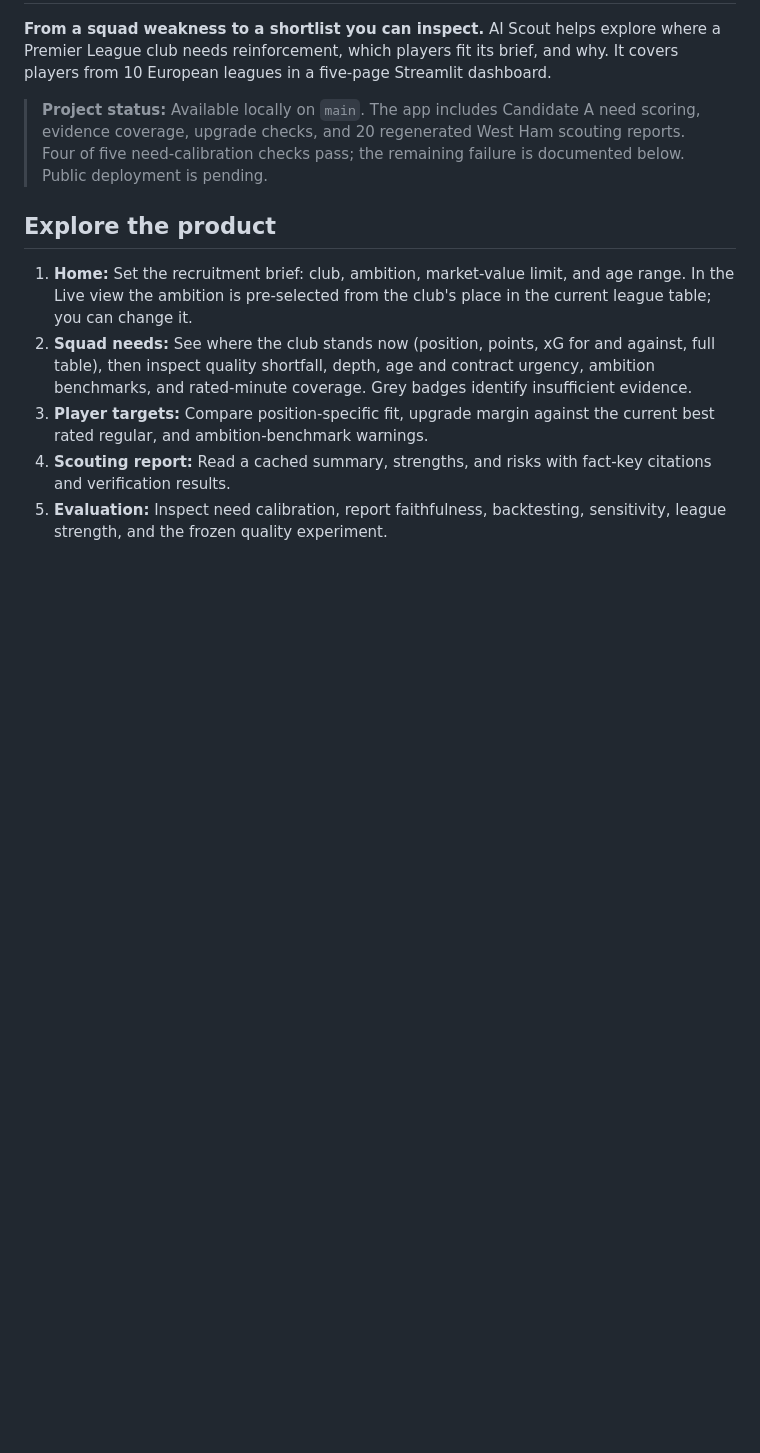
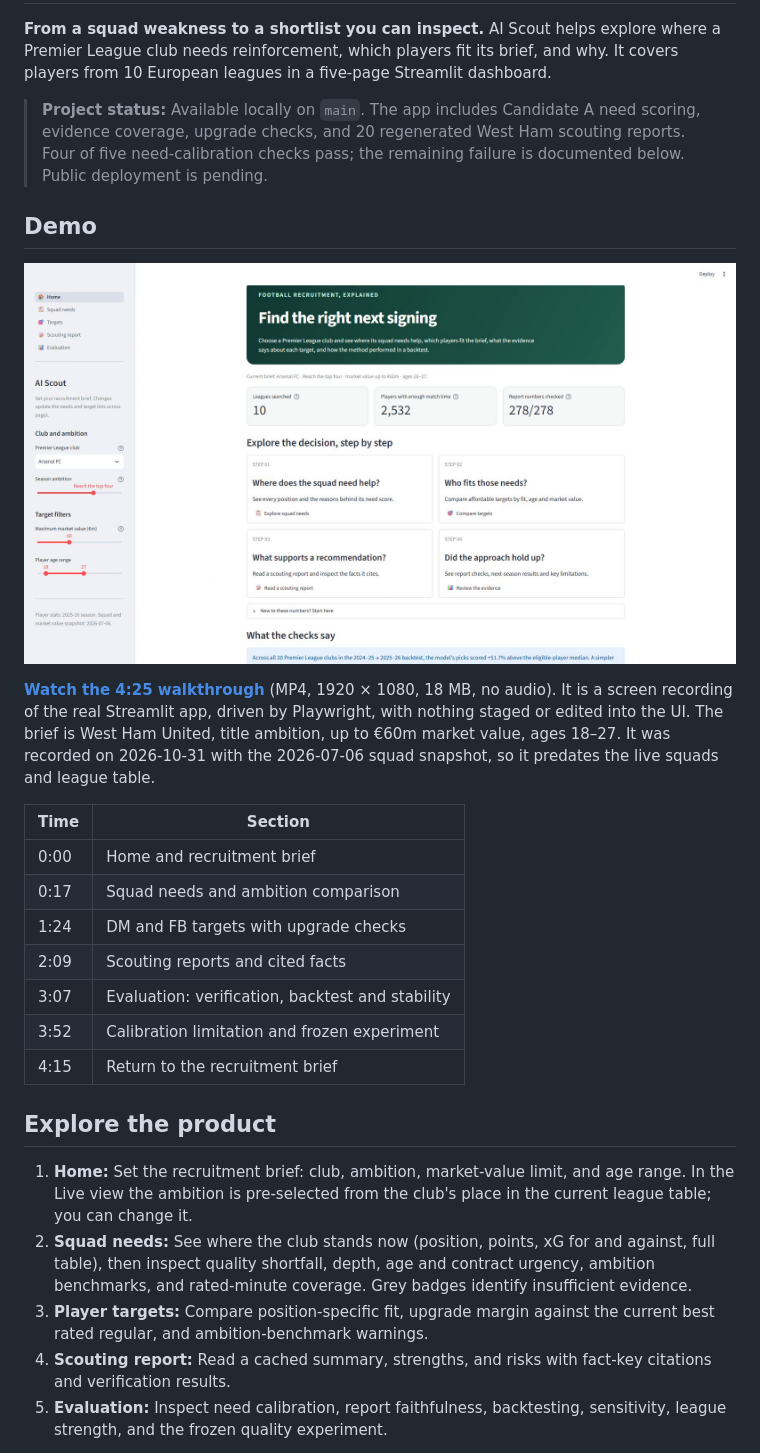
Before and after one commit to filan214/ai_scout_football, a Markdown page: README.md, the part around the change. GitHub-like rendering; pictures changed too: docs/demo/silent-thumbnail.png (added); blank space fills up the shorter version.

Commit message:
Add demo walkthrough video to README

```diff
--- a/README.md
+++ b/README.md
@@ -3,6 +3,22 @@
 **From a squad weakness to a shortlist you can inspect.** AI Scout helps explore where a Premier League club needs reinforcement, which players fit its brief, and why. It covers players from 10 European leagues in a five-page Streamlit dashboard.
 
 > **Project status:** Available locally on `main`. The app includes Candidate A need scoring, evidence coverage, upgrade checks, and 20 regenerated West Ham scouting reports. Four of five need-calibration checks pass; the remaining failure is documented below. Public deployment is pending.
+
+## Demo
+
+[![AI Scout walkthrough: home page and recruitment brief](docs/demo/silent-thumbnail.png)](docs/demo/ai-scout-silent-walkthrough.mp4)
+
+**[Watch the 4:25 walkthrough](docs/demo/ai-scout-silent-walkthrough.mp4)** (MP4, 1920 × 1080, 18 MB, no audio). It is a screen recording of the real Streamlit app, driven by Playwright, with nothing staged or edited into the UI. The brief is West Ham United, title ambition, up to €60m market value, ages 18–27. It was recorded on 2026-10-31 with the 2026-07-06 squad snapshot, so it predates the live squads and league table.
+
+| Time | Section |
+|---|---|
+| 0:00 | Home and recruitment brief |
+| 0:17 | Squad needs and ambition comparison |
+| 1:24 | DM and FB targets with upgrade checks |
+| 2:09 | Scouting reports and cited facts |
+| 3:07 | Evaluation: verification, backtest and stability |
+| 3:52 | Calibration limitation and frozen experiment |
+| 4:15 | Return to the recruitment brief |
 
 ## Explore the product
 
```
Also changed, not shown: 2 other files.
